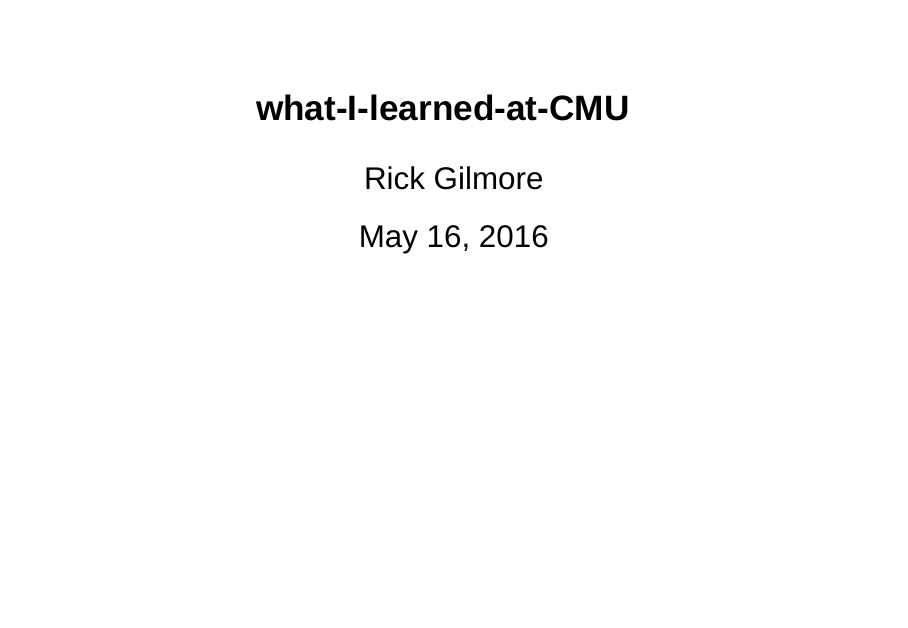
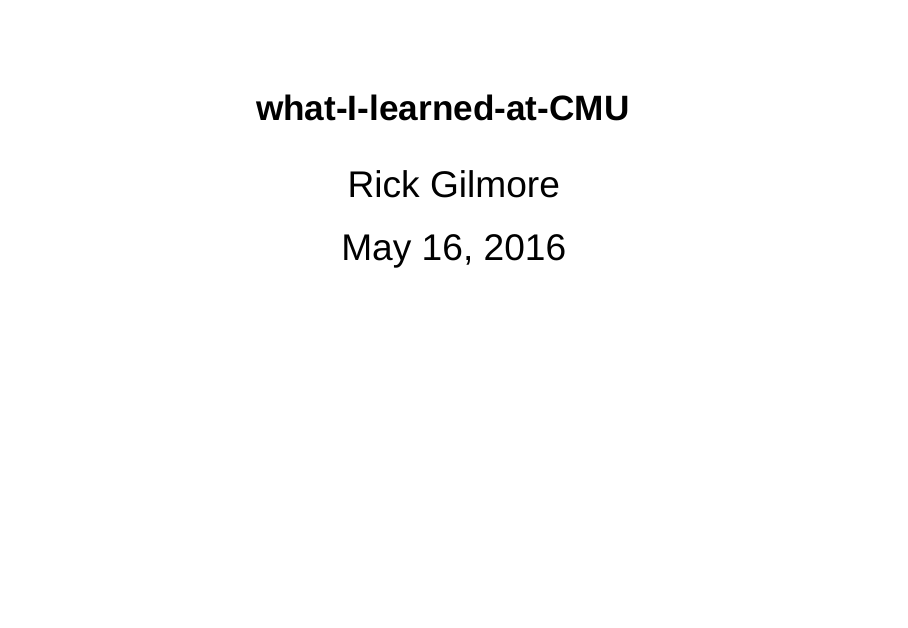
Before and after one commit to rogilmore/cmu-psych-100, an R Markdown document (cmu-psych-100-symposium.Rmd): page 1 of 21. Rendered offline with R 4.5, knitr and Pandoc, with nearby package versions; drawn as Slidy slides in place of the format the file asks for.

Commit message:
update css

```diff
--- a/gilmore.css
+++ b/gilmore.css
@@ -2,5 +2,22 @@
   font-size: 50px;
 }
 p, li, td {
-  font-size: 38px;
+  font-size: 45px;
 }
+
+.gdbar img {
+  width: 171px;
+  height: 81px;
+  margin: 8px 8px;
+}
+
+.gdbar {
+  width: 400px;
+  height: 170px;
+}
+
+slides > slide:not(.nobackground):before {
+  width: 171px;
+  height: 81x;
+  background-size: 171px 81px;
+}
```
Also changed, not shown: cmu-psych-100-symposium.Rmd (+2 -1 lines), cmu-psych-100-symposium.html, img/cmu-psych-100.jpg (added).
